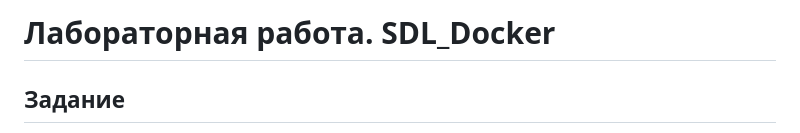
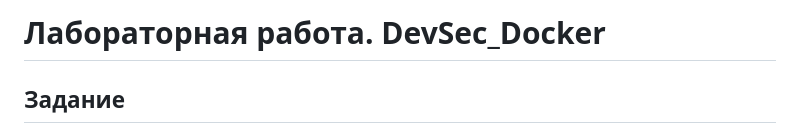
Before and after one commit to 1g-v/DevSec_Docker, a Markdown page: README.md, the part around the change. Rendered like a GitHub page.

```diff
--- a/README.md
+++ b/README.md
@@ -1,4 +1,4 @@
-# Лабораторная работа. SDL_Docker
+# Лабораторная работа. DevSec_Docker
 ## Задание
 
 Развернуть окружение веб-сайта с использованием базы данных, настроить постоянное хранение и создать сетевое окружение. Проверить получившийся контейнер и образ на безопасность. Разобрать вывод сканеров безопасности и предложить меры по их исправлению.
```
